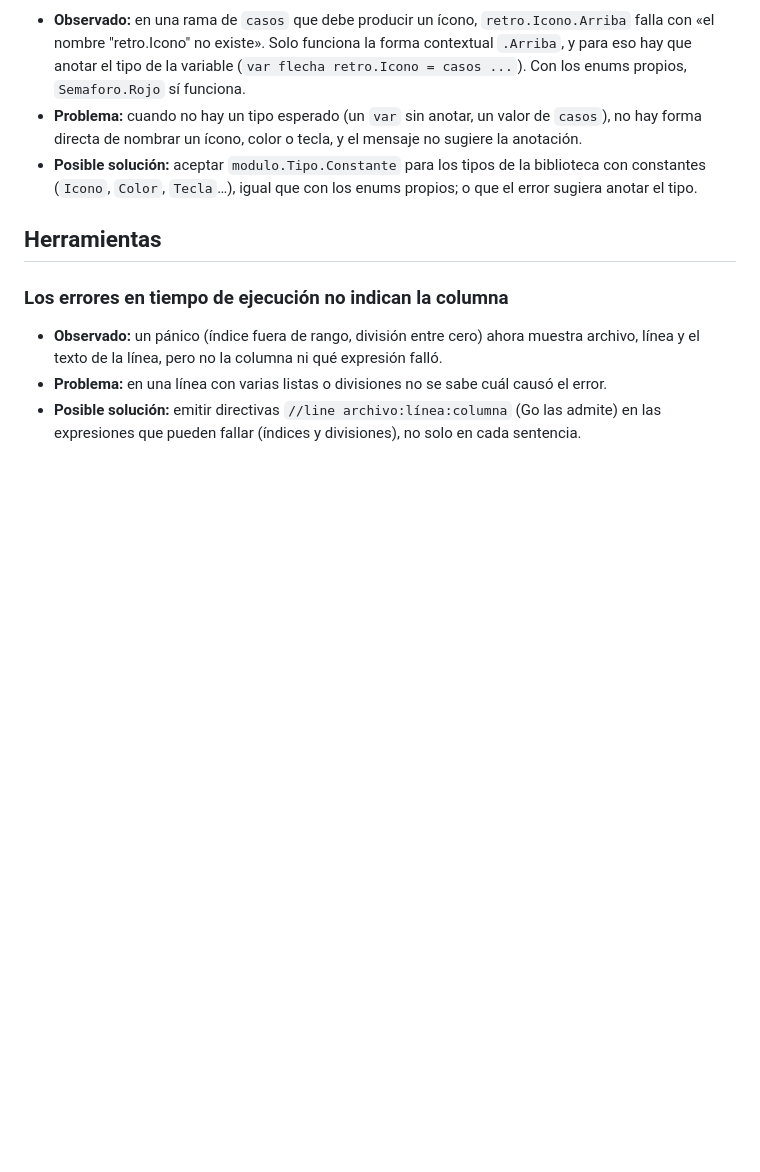
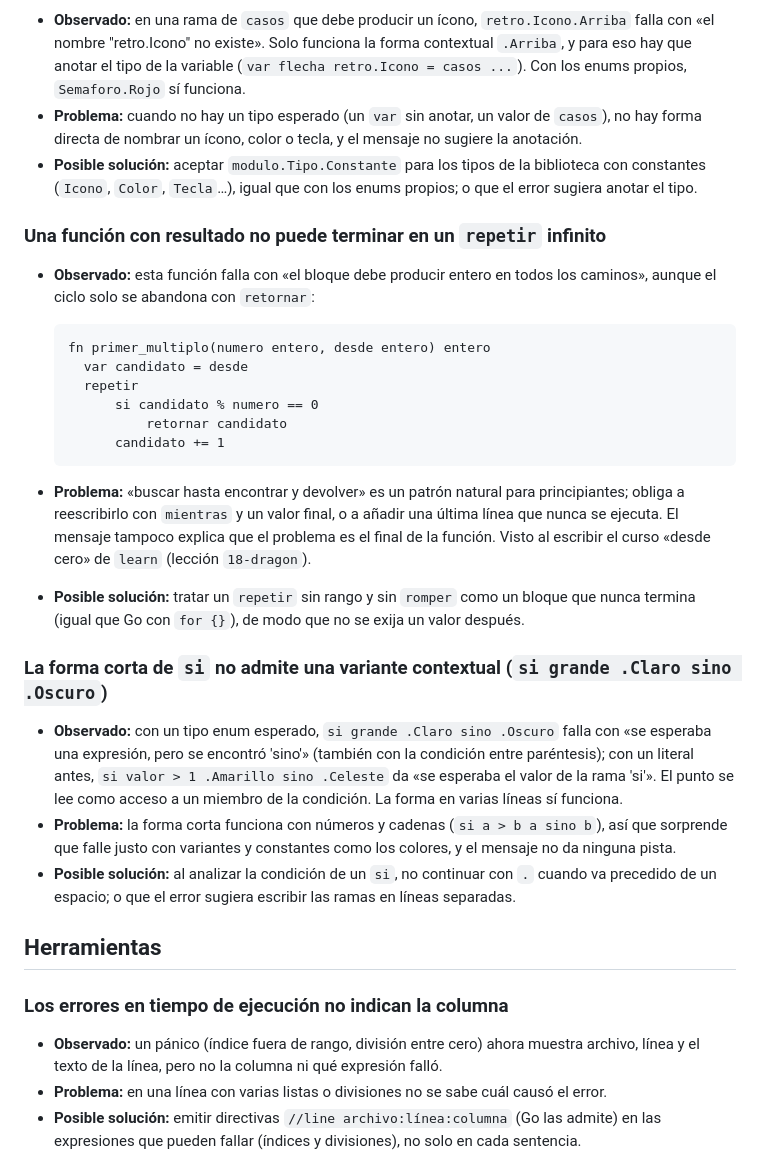
Before and after one commit to crsolver/cometa, a Markdown page: MEJORAS.md, the part around the change. Drawn GitHub-style; blank space fills up the shorter version.

Commit message:
Anotar dos asperezas vistas al escribir el curso desde cero
Una función con resultado no puede terminar en un repetir infinito, y
la forma corta de si no admite variantes contextuales.

Co-Authored-By: Claude Opus 5.5 <noreply@anthropic.com>

````diff
--- a/MEJORAS.md
+++ b/MEJORAS.md
@@ -21,6 +21,28 @@ Asperezas del lenguaje y de la biblioteca encontradas al escribir ejemplos o pro
 - **Observado:** en una rama de `casos` que debe producir un ícono, `retro.Icono.Arriba` falla con «el nombre "retro.Icono" no existe». Solo funciona la forma contextual `.Arriba`, y para eso hay que anotar el tipo de la variable (`var flecha retro.Icono = casos ...`). Con los enums propios, `Semaforo.Rojo` sí funciona.
 - **Problema:** cuando no hay un tipo esperado (un `var` sin anotar, un valor de `casos`), no hay forma directa de nombrar un ícono, color o tecla, y el mensaje no sugiere la anotación.
 - **Posible solución:** aceptar `modulo.Tipo.Constante` para los tipos de la biblioteca con constantes (`Icono`, `Color`, `Tecla`…), igual que con los enums propios; o que el error sugiera anotar el tipo.
+
+### Una función con resultado no puede terminar en un `repetir` infinito
+
+- **Observado:** esta función falla con «el bloque debe producir entero en todos los caminos», aunque el ciclo solo se abandona con `retornar`:
+
+  ```cometa
+  fn primer_multiplo(numero entero, desde entero) entero
+  	var candidato = desde
+  	repetir
+  		si candidato % numero == 0
+  			retornar candidato
+  		candidato += 1
+  ```
+
+- **Problema:** «buscar hasta encontrar y devolver» es un patrón natural para principiantes; obliga a reescribirlo con `mientras` y un valor final, o a añadir una última línea que nunca se ejecuta. El mensaje tampoco explica que el problema es el final de la función. Visto al escribir el curso «desde cero» de `learn` (lección `18-dragon`).
+- **Posible solución:** tratar un `repetir` sin rango y sin `romper` como un bloque que nunca termina (igual que Go con `for {}`), de modo que no se exija un valor después.
+
+### La forma corta de `si` no admite una variante contextual (`si grande .Claro sino .Oscuro`)
+
+- **Observado:** con un tipo enum esperado, `si grande .Claro sino .Oscuro` falla con «se esperaba una expresión, pero se encontró 'sino'» (también con la condición entre paréntesis); con un literal antes, `si valor > 1 .Amarillo sino .Celeste` da «se esperaba el valor de la rama 'si'». El punto se lee como acceso a un miembro de la condición. La forma en varias líneas sí funciona.
+- **Problema:** la forma corta funciona con números y cadenas (`si a > b a sino b`), así que sorprende que falle justo con variantes y constantes como los colores, y el mensaje no da ninguna pista.
+- **Posible solución:** al analizar la condición de un `si`, no continuar con `.` cuando va precedido de un espacio; o que el error sugiera escribir las ramas en líneas separadas.
 
 ## Herramientas
 
````
